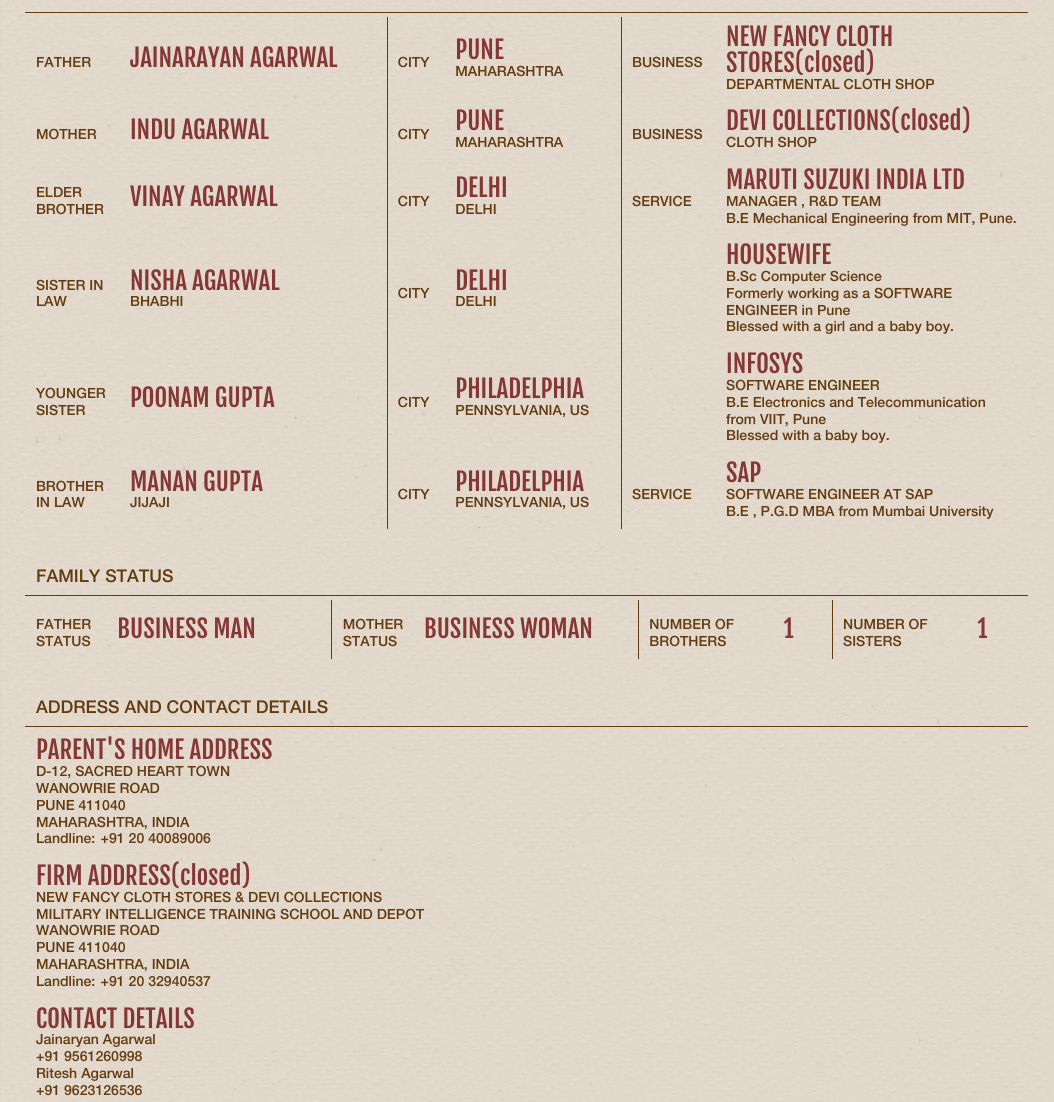
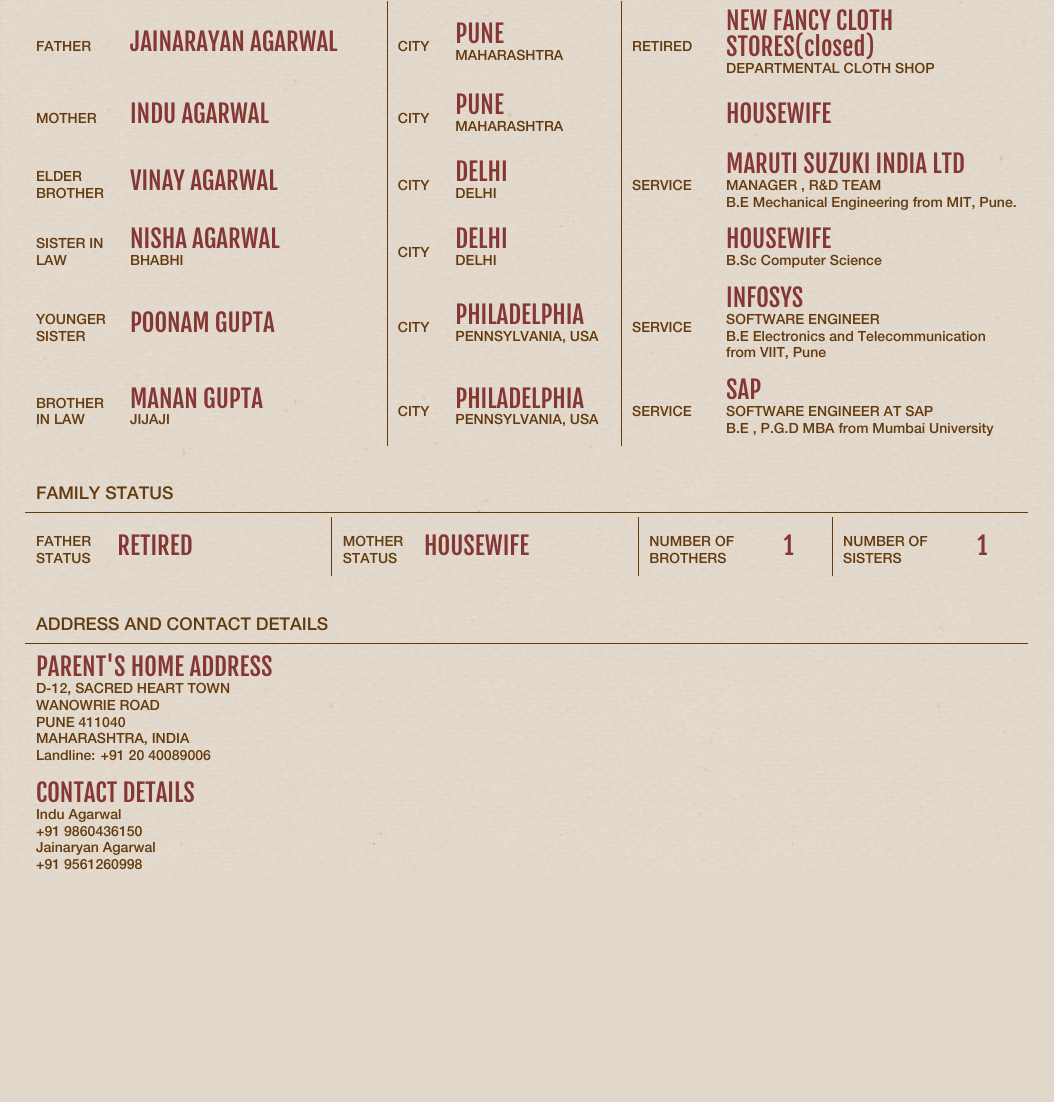
Before and after one commit to riteshja88/Ritesh_Poster, a LaTeX document (160621_ritesh_poster.tex): part of page 2 of 2, cut so that both start at the same text, the shorter picture padded with empty space. The pictures show the PDF file 160621_ritesh_poster.pdf that the author committed with the source.

Commit message:
2020 profile updated as per Mom/Dad suggestion.

```diff
--- a/160621_ritesh_poster.tex
+++ b/160621_ritesh_poster.tex
@@ -165,10 +165,10 @@ PUNE, MAHARASHTRA, INDIA, 2010-2012	\\
 \multicolumn{6}{l}{\large FAMILY}	\\\toprule
 FATHER	& \redfont{JAINARAYAN AGARWAL}	&%
 CITY 	& \redfont{PUNE}\newline MAHARASHTRA	&%
-BUSINESS	& \redfont{NEW FANCY CLOTH STORES(closed)}\newline DEPARTMENTAL CLOTH SHOP	\\
+RETIRED	& \redfont{NEW FANCY CLOTH STORES(closed)}\newline DEPARTMENTAL CLOTH SHOP	\\
 MOTHER	& \redfont{INDU AGARWAL}	&%
 CITY 	& \redfont{PUNE}\newline MAHARASHTRA	&%
-BUSINESS	& \redfont{DEVI COLLECTIONS(closed)}\newline CLOTH SHOP	\\
+& \redfont{HOUSEWIFE}\\
 ELDER BROTHER	& \redfont{VINAY AGARWAL}	&%
 CITY	& \redfont{DELHI}\newline DELHI	&%
 SERVICE	& \redfont{ MARUTI SUZUKI INDIA LTD}\newline
@@ -177,16 +177,14 @@ B.E Mechanical Engineering from MIT, Pune.\\
 SISTER IN LAW	& \redfont{NISHA AGARWAL}\newline BHABHI	&%
 CITY	& \redfont{DELHI}\newline DELHI	&%
 & \redfont{HOUSEWIFE}\newline
-B.Sc Computer Science\newline
-Formerly working as a SOFTWARE ENGINEER in Pune\newline
-Blessed with a girl and a baby boy.\\
+B.Sc Computer Science\\
 YOUNGER SISTER	& \redfont{POONAM GUPTA} &%
-CITY	& \redfont{PHILADELPHIA}\newline PENNSYLVANIA, US	&%
-& \redfont{ INFOSYS}\newline
+CITY	& \redfont{PHILADELPHIA}\newline PENNSYLVANIA, USA	&%
+SERVICE & \redfont{ INFOSYS}\newline
 SOFTWARE ENGINEER\newline
-B.E Electronics and Telecommunication from VIIT, Pune\newline Blessed with a baby boy.\\
+B.E Electronics and Telecommunication from VIIT, Pune\\
 BROTHER IN LAW& \redfont{MANAN GUPTA}\newline JIJAJI	&%
-CITY	& \redfont{PHILADELPHIA}\newline PENNSYLVANIA, US	&%
+CITY	& \redfont{PHILADELPHIA}\newline PENNSYLVANIA, USA	&%
 SERVICE	& \redfont{SAP}\newline
 SOFTWARE ENGINEER AT SAP	\newline
 B.E , P.G.D MBA from Mumbai University\\
@@ -199,8 +197,8 @@ B.E , P.G.D MBA from Mumbai University\\
 	>{\cw{.15}}X>{\cw{.05}}X|%
 	>{\cw{.15}}X>{\cw{.05}}X}
 \multicolumn{8}{l}{\large FAMILY STATUS}	\\\toprule
-FATHER STATUS	& \redfont{BUSINESS MAN}	&%
-MOTHER STATUS	& \redfont{BUSINESS WOMAN}	&%
+FATHER STATUS	& \redfont{RETIRED}	&%
+MOTHER STATUS	& \redfont{HOUSEWIFE}	&%
 NUMBER OF BROTHERS	& \redfont{1}	&%
 NUMBER OF SISTERS	& \redfont{1}	\\
 \end{tabularx}\\
@@ -215,19 +213,11 @@ WANOWRIE ROAD \newline
 PUNE 411040 \newline
 MAHARASHTRA, INDIA \newline
 Landline: +91 20 40089006 \\
-\redfont{FIRM ADDRESS(closed)}\newline
-NEW FANCY CLOTH STORES \& DEVI COLLECTIONS \newline
-MILITARY INTELLIGENCE TRAINING SCHOOL AND DEPOT \newline
-WANOWRIE ROAD \newline
-PUNE 411040 \newline
-MAHARASHTRA, INDIA \newline
-Landline: +91 20 32940537 \\
 \redfont{CONTACT DETAILS}\newline
+Indu Agarwal \newline
++91 9860436150 \newline
 Jainaryan Agarwal \newline
 +91 9561260998 \newline
-Ritesh Agarwal \newline
-+91 9623126536 \\
 \end{tabularx}\\
-
 \end{document}
 %%-----------------------------------------------------------------
```
Also changed, not shown: 160621_ritesh_poster.pdf, 160621_ritesh_poster.tex (2 more changed lines).
